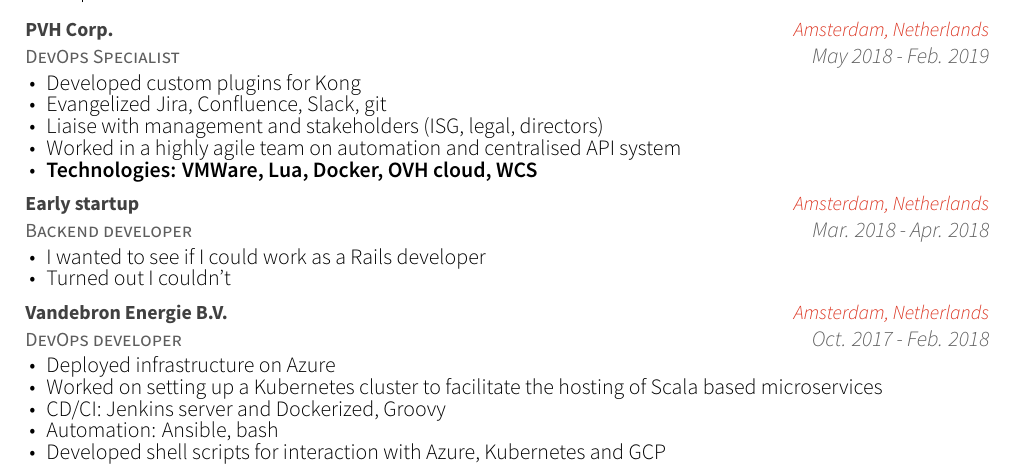
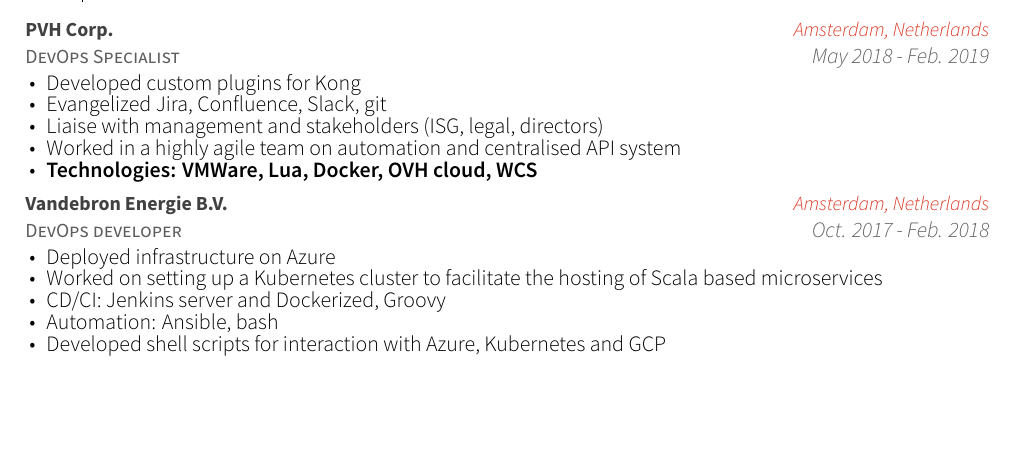
Before and after one commit to gpetrousov/CV, a LaTeX CV (resume_cv.tex, which reads cv-sections/experience.tex): part of page 1 of 3, cut so that both start at the same text, the shorter picture padded with empty space. Compiled offline with XeLaTeX.

Commit message:
Updated CV

```diff
--- a/cv-sections/experience.tex
+++ b/cv-sections/experience.tex
@@ -65,19 +65,6 @@
 		\item {Worked in a highly agile team on automation and centralised API system}
 		\item {\bfseries{Technologies:} VMWare, Lua, Docker, OVH cloud, WCS}
 	\end{cvitems}
-}
-%------------------------------------------------
-
-\cventry
-{Backend developer} % Job title
-{Early startup} % Organization
-{Amsterdam, Netherlands} % Location
-{Mar. 2018 - Apr. 2018} % Date(s)
-{ % Description(s) of tasks/responsibilities
-\begin{cvitems}
-\item {I wanted to see if I could work as a Rails developer}
-\item {Turned out I couldn't}
-\end{cvitems}
 }
 
 %------------------------------------------------
```
Also changed, not shown: resume_cv.pdf.
